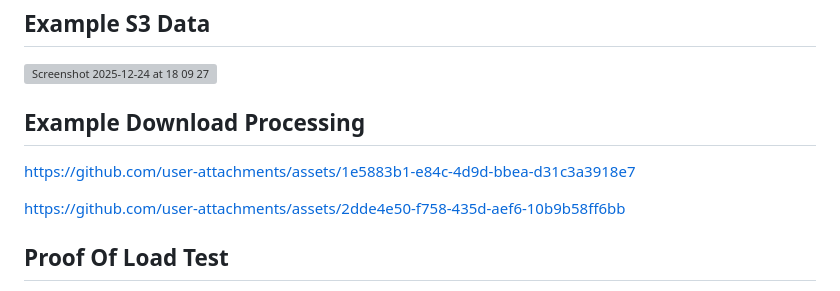
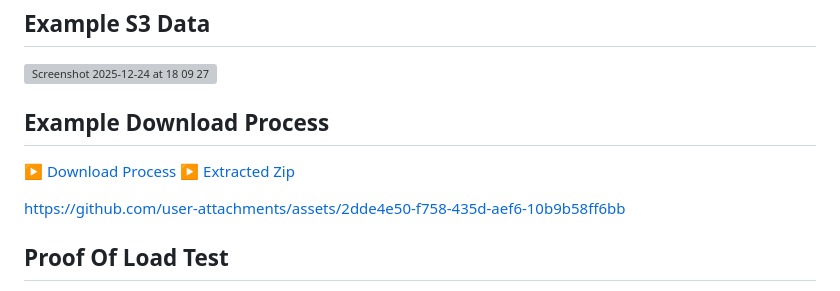
Before and after one commit to fikriahmadf/stream-download, a Markdown page: README.md, the part around the change. GitHub-like rendering; grey boxes are pictures that could not be loaded.

```diff
--- a/README.md
+++ b/README.md
@@ -437,8 +437,10 @@ Hasil test otomatis disimpan di folder `k6/results/`:
 ## Example S3 Data
 <img width="1274" height="868" alt="Screenshot 2025-12-24 at 18 09 27" src="https://github.com/user-attachments/assets/6b546480-9919-4de5-a0da-0cfdb84316d0" />
 
-## Example Download Processing
-https://github.com/user-attachments/assets/1e5883b1-e84c-4d9d-bbea-d31c3a3918e7
+## Example Download Process
+[▶ Download Process](assets/readme/pot_download-process.mov)
+[▶ Extracted Zip](assets/readme/pot_extracted-zip.mov)
+
 
 https://github.com/user-attachments/assets/2dde4e50-f758-435d-aef6-10b9b58ff6bb
 
```
